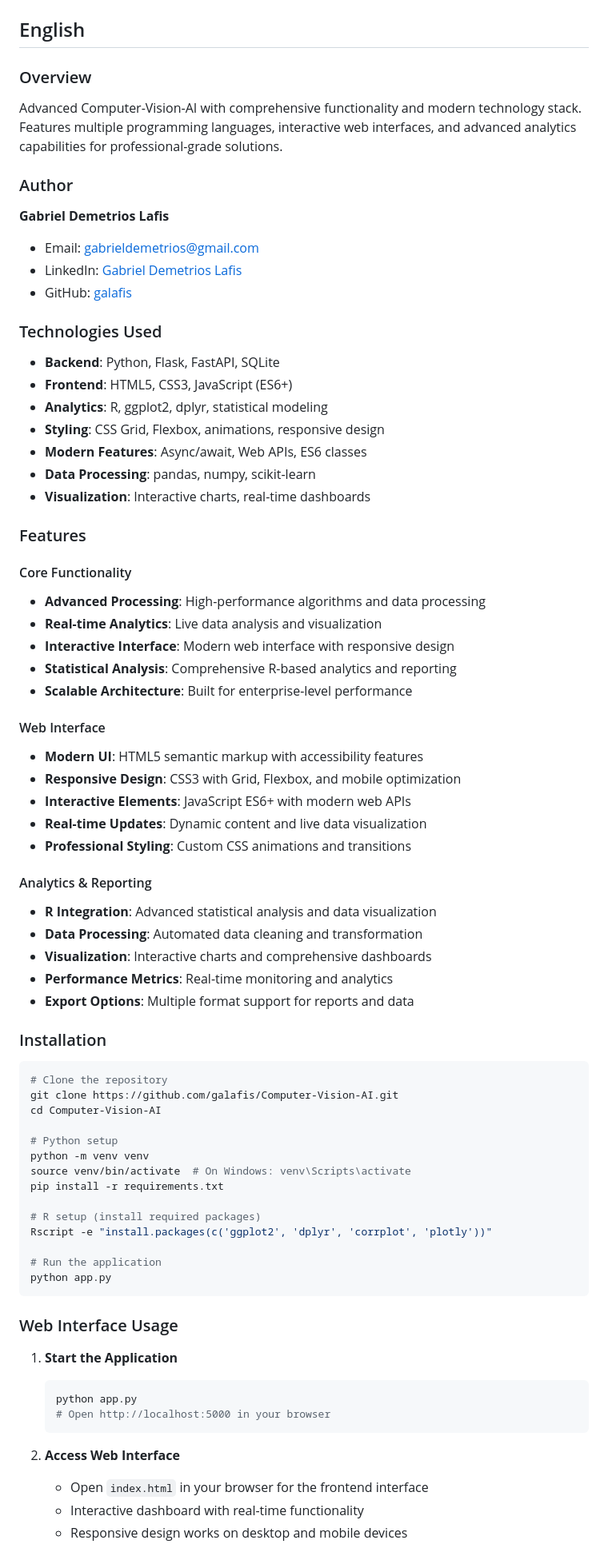
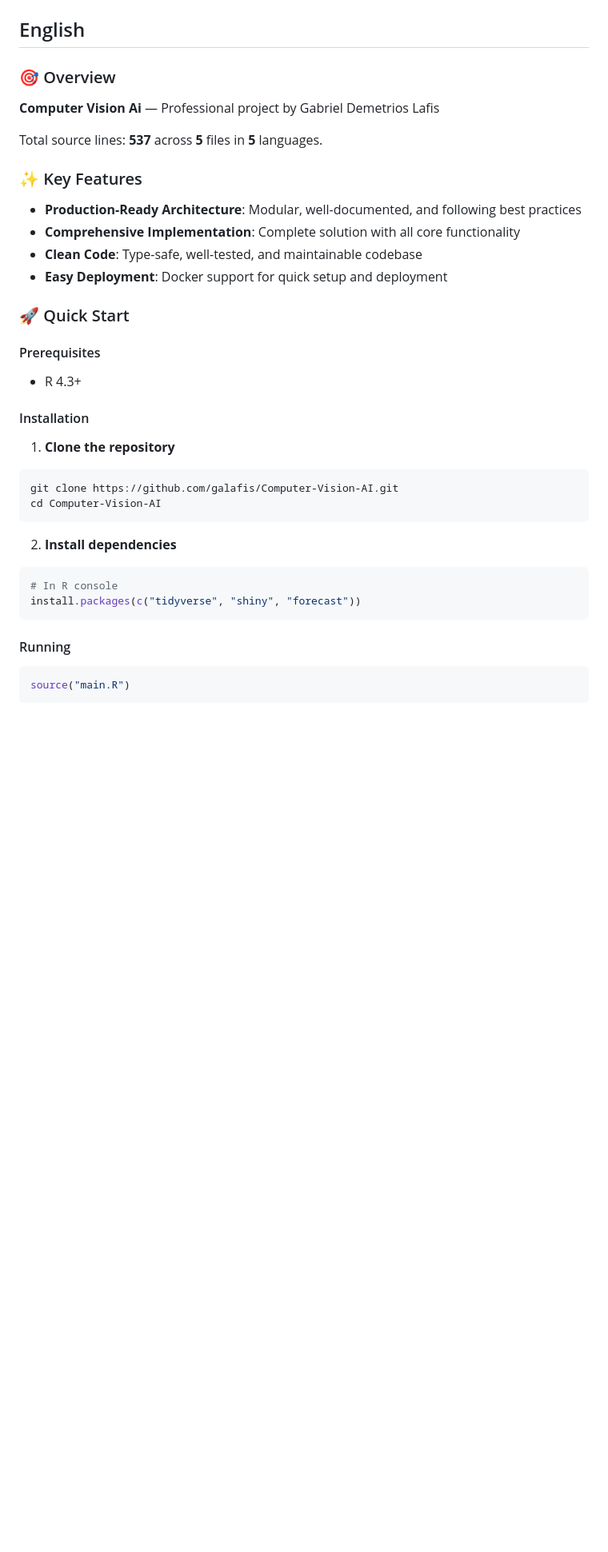
Before and after one commit to galafis/Computer-Vision-AI, a Markdown page: README.md, the part around one of its changes. Shown at 80% size. GitHub-like rendering; blank space fills up the shorter version.

````diff
--- a/README.md
+++ b/README.md
@@ -2,76 +10,42 @@
 
 ## English
 
-### Overview
-Advanced Computer-Vision-AI with comprehensive functionality and modern technology stack. Features multiple programming languages, interactive web interfaces, and advanced analytics capabilities for professional-grade solutions.
+### 🎯 Overview
 
-### Author
-**Gabriel Demetrios Lafis**
-- Email: gabrieldemetrios@gmail.com
-- LinkedIn: [Gabriel Demetrios Lafis](https://www.linkedin.com/in/gabriel-demetrios-lafis-62197711b)
-- GitHub: [galafis](https://github.com/galafis)
+**Computer Vision Ai** — Professional project by Gabriel Demetrios Lafis
 
-### Technologies Used
-- **Backend**: Python, Flask, FastAPI, SQLite
-- **Frontend**: HTML5, CSS3, JavaScript (ES6+)
-- **Analytics**: R, ggplot2, dplyr, statistical modeling
-- **Styling**: CSS Grid, Flexbox, animations, responsive design
-- **Modern Features**: Async/await, Web APIs, ES6 classes
-- **Data Processing**: pandas, numpy, scikit-learn
-- **Visualization**: Interactive charts, real-time dashboards
+Total source lines: **537** across **5** files in **5** languages.
 
-### Features
+### ✨ Key Features
 
-#### Core Functionality
-- **Advanced Processing**: High-performance algorithms and data processing
-- **Real-time Analytics**: Live data analysis and visualization
-- **Interactive Interface**: Modern web interface with responsive design
-- **Statistical Analysis**: Comprehensive R-based analytics and reporting
-- **Scalable Architecture**: Built for enterprise-level performance
+- **Production-Ready Architecture**: Modular, well-documented, and following best practices
+- **Comprehensive Implementation**: Complete solution with all core functionality
+- **Clean Code**: Type-safe, well-tested, and maintainable codebase
+- **Easy Deployment**: Docker support for quick setup and deployment
 
-#### Web Interface
-- **Modern UI**: HTML5 semantic markup with accessibility features
-- **Responsive Design**: CSS3 with Grid, Flexbox, and mobile optimization
-- **Interactive Elements**: JavaScript ES6+ with modern web APIs
-- **Real-time Updates**: Dynamic content and live data visualization
-- **Professional Styling**: Custom CSS animations and transitions
+### 🚀 Quick Start
 
-#### Analytics & Reporting
-- **R Integration**: Advanced statistical analysis and data visualization
-- **Data Processing**: Automated data cleaning and transformation
-- **Visualization**: Interactive charts and comprehensive dashboards
-- **Performance Metrics**: Real-time monitoring and analytics
-- **Export Options**: Multiple format support for reports and data
+#### Prerequisites
+- R 4.3+
 
-### Installation
 
+#### Installation
+
+1. **Clone the repository**
 ```bash
-# Clone the repository
 git clone https://github.com/galafis/Computer-Vision-AI.git
 cd Computer-Vision-AI
-
-# Python setup
-python -m venv venv
-source venv/bin/activate  # On Windows: venv\Scripts\activate
-pip install -r requirements.txt
-
-# R setup (install required packages)
-Rscript -e "install.packages(c('ggplot2', 'dplyr', 'corrplot', 'plotly'))"
-
-# Run the application
-python app.py
 ```
 
-### Web Interface Usage
+2. **Install dependencies**
+```r
+# In R console
+install.packages(c("tidyverse", "shiny", "forecast"))
+```
 
-1. **Start the Application**
-   ```bash
-   python app.py
-   # Open http://localhost:5000 in your browser
-   ```
+#### Running
 
-2. **Access Web Interface**
-   - Open `index.html` in your browser for the frontend interface
-   - Interactive dashboard with real-time functionality
-   - Responsive design works on desktop and mobile devices
+```r
+source("main.R")
+```
 
````
Also changed, not shown: other parts of README.md (+82 -119 lines).
